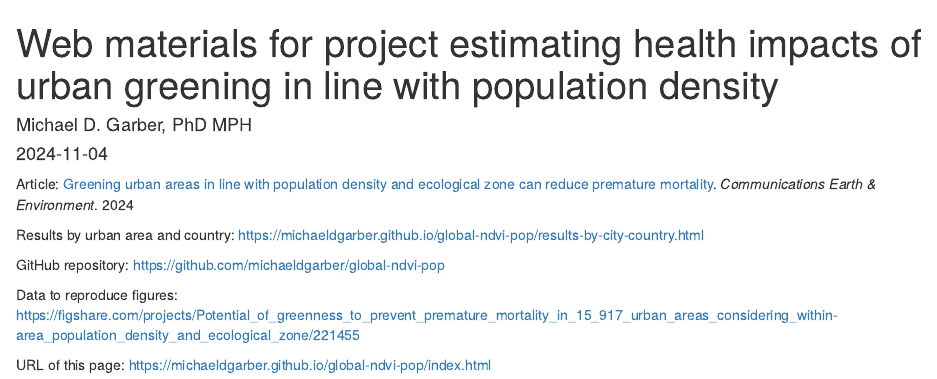
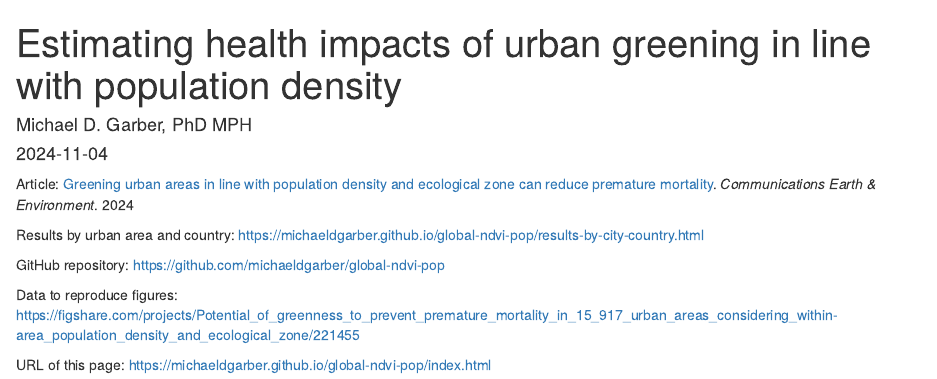
Before and after one commit to michaeldgarber/globa-ndvi-pop, an R Markdown document (docs/index.Rmd): the page in a window 1100 px wide, from its top. Rendered offline with R 4.5, knitr and Pandoc, with nearby package versions.

Commit message:
update index & html

```diff
--- a/docs/index.Rmd
+++ b/docs/index.Rmd
@@ -1,5 +1,5 @@
 ---
-title: "Web materials for project estimating health impacts of urban greening in line with population density"
+title: "Estimating health impacts of urban greening in line with population density"
 author: "Michael D. Garber, PhD MPH"
 date: "`r Sys.Date()`"
 output:
```
Also changed, not shown: 1 other file.
